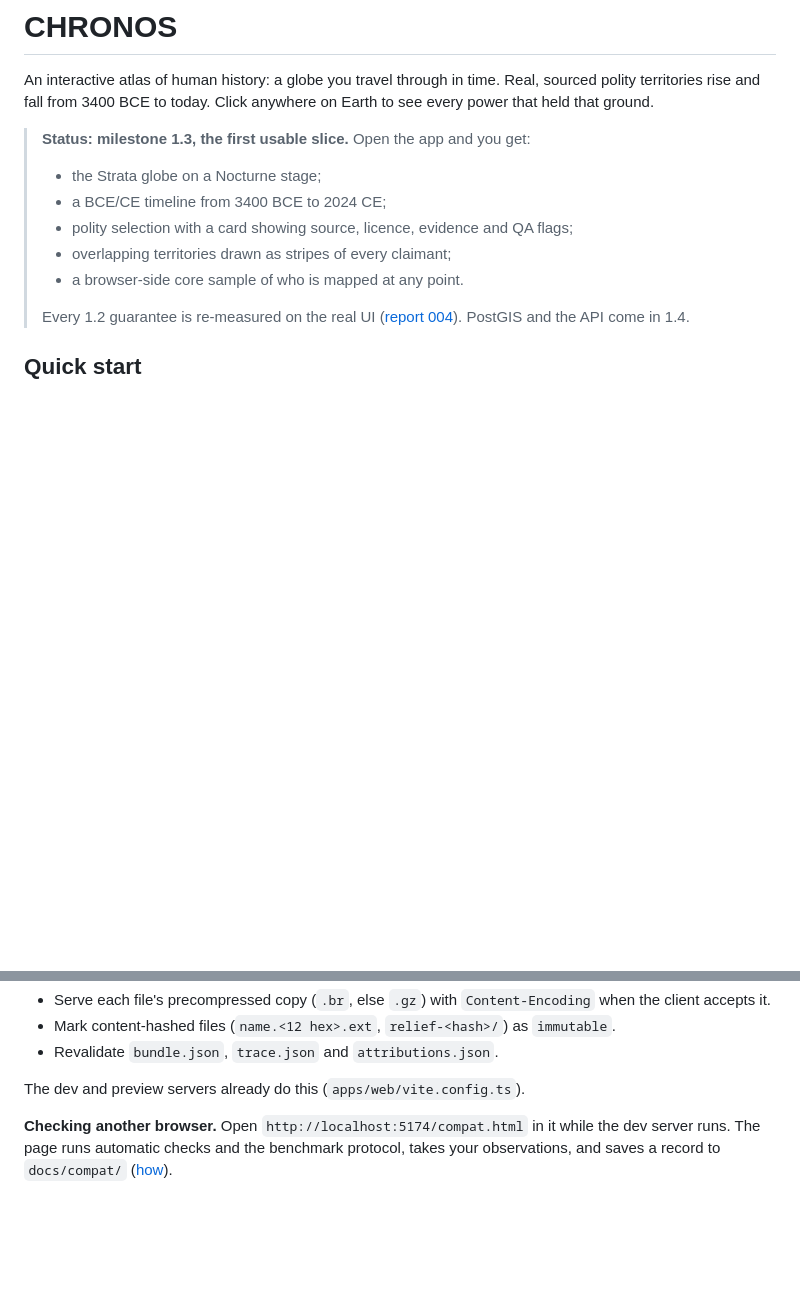
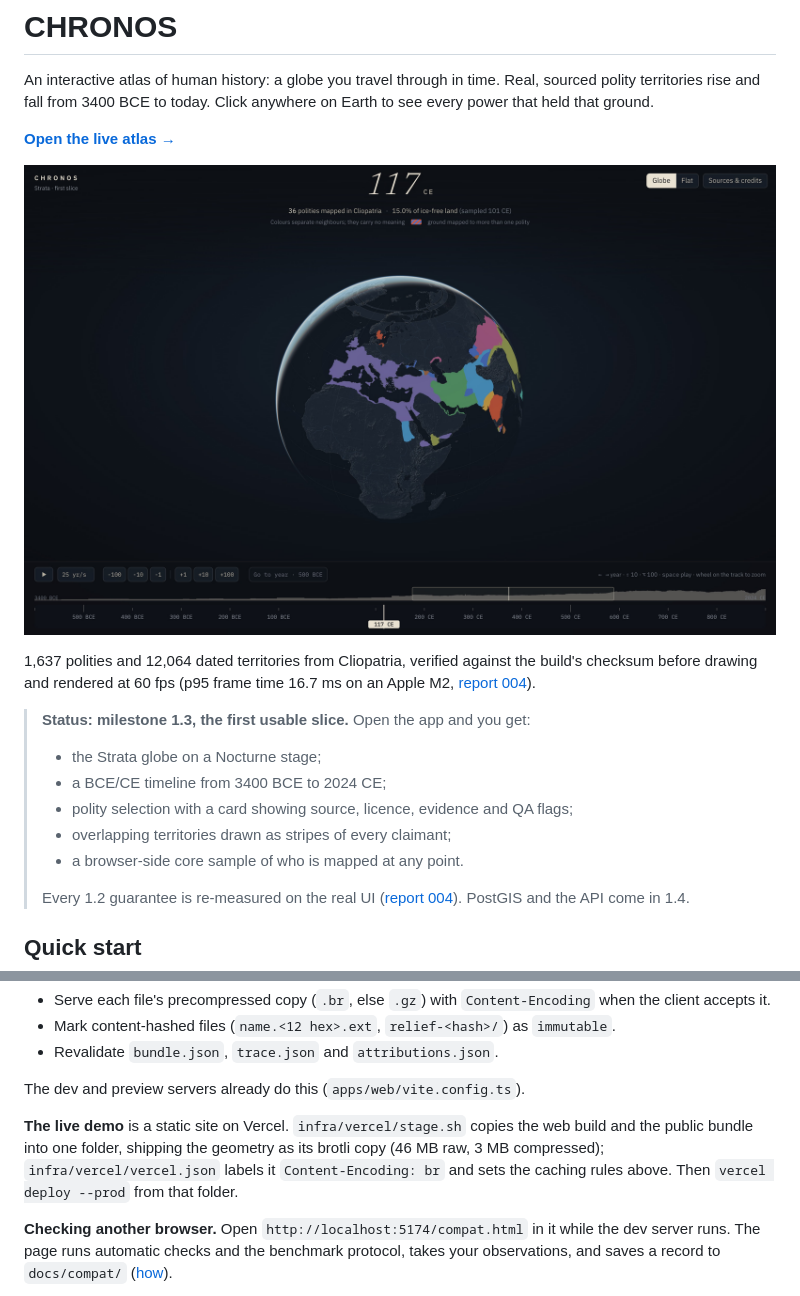
Before and after one commit to rigel08/chronos, a Markdown page: README.md, 2 parts joined by grey strips. GitHub-like rendering; pictures changed too: docs/img/hero.jpg (added); blank space fills up the shorter version.

Commit message:
Live demo on Vercel: README screenshot and link, staging script (#1)
- infra/vercel/stage.sh builds one static folder from the web build and the
  public bundle, shipping the geometry as its brotli copy (46 MB -> 3 MB).
- infra/vercel/vercel.json labels it Content-Encoding: br and sets caching.
- README: live link, screenshot and headline figures.

Co-authored-by: Claude Opus 5.5 <noreply@anthropic.com>

```diff
--- a/README.md
+++ b/README.md
@@ -1,6 +1,12 @@
 # CHRONOS
 
 An interactive atlas of human history: a globe you travel through in time. Real, sourced polity territories rise and fall from 3400 BCE to today. Click anywhere on Earth to see every power that held that ground.
+
+**[Open the live atlas →](https://chronos-atlas-phi.vercel.app/)**
+
+![CHRONOS: the Roman Empire and its neighbours in 117 CE on the Strata globe, with the timeline below](docs/img/hero.jpg)
+
+1,637 polities and 12,064 dated territories from Cliopatria, verified against the build's checksum before drawing and rendered at 60 fps (p95 frame time 16.7 ms on an Apple M2, [report 004](docs/spikes/004-first-usable-slice.md)).
 
 > **Status: milestone 1.3, the first usable slice.** Open the app and you get:
 > - the Strata globe on a Nocturne stage;
@@ -28,6 +34,8 @@ pnpm --dir apps/web dev     # the app at http://localhost:5174 (needs `make data
 - Revalidate `bundle.json`, `trace.json` and `attributions.json`.
 
 The dev and preview servers already do this (`apps/web/vite.config.ts`).
+
+**The live demo** is a static site on Vercel. `infra/vercel/stage.sh` copies the web build and the public bundle into one folder, shipping the geometry as its brotli copy (46 MB raw, 3 MB compressed); `infra/vercel/vercel.json` labels it `Content-Encoding: br` and sets the caching rules above. Then `vercel deploy --prod` from that folder.
 
 **Checking another browser.** Open `http://localhost:5174/compat.html` in it while the dev server runs. The page runs automatic checks and the benchmark protocol, takes your observations, and saves a record to `docs/compat/` ([how](docs/compat/README.md)).
 
```
Also changed, not shown: 3 other files.
